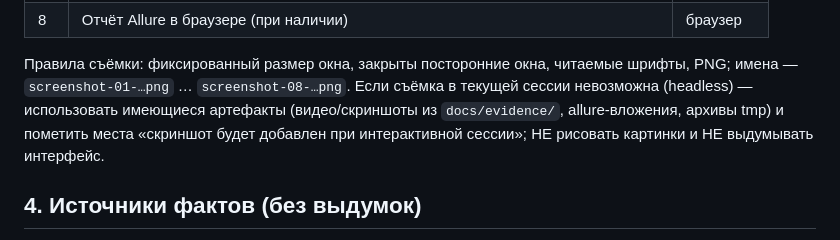
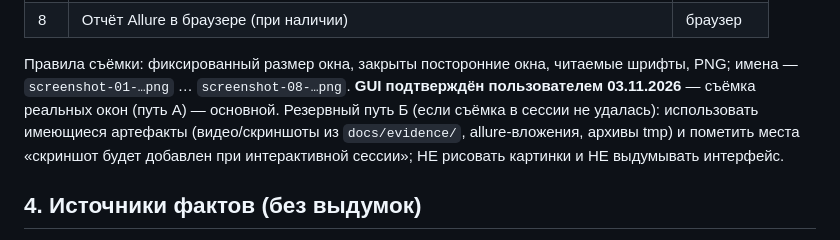
Before and after one commit to redokov/APKScenTest, a Markdown page: docs/user-docs-plan.md, the part around the change. Rendered like a GitHub page.

```diff
--- a/docs/user-docs-plan.md
+++ b/docs/user-docs-plan.md
@@ -71,10 +71,12 @@
 
 Правила съёмки: фиксированный размер окна, закрыты посторонние окна,
 читаемые шрифты, PNG; имена — `screenshot-01-…png` … `screenshot-08-…png`.
-Если съёмка в текущей сессии невозможна (headless) — использовать
-имеющиеся артефакты (видео/скриншоты из `docs/evidence/`, allure-вложения,
-архивы tmp) и пометить места «скриншот будет добавлен при интерактивной
-сессии»; НЕ рисовать картинки и НЕ выдумывать интерфейс.
+**GUI подтверждён пользователем 03.11.2026** — съёмка реальных окон
+(путь А) — основной. Резервный путь Б (если съёмка в сессии не удалась):
+использовать имеющиеся артефакты (видео/скриншоты из `docs/evidence/`,
+allure-вложения, архивы tmp) и пометить места «скриншот будет добавлен
+при интерактивной сессии»; НЕ рисовать картинки и НЕ выдумывать
+интерфейс.
 
 ## 4. Источники фактов (без выдумок)
 
```
Also changed, not shown: docs/night-prompt-2026-11-03-user-docs.md (+13 -10 lines).
